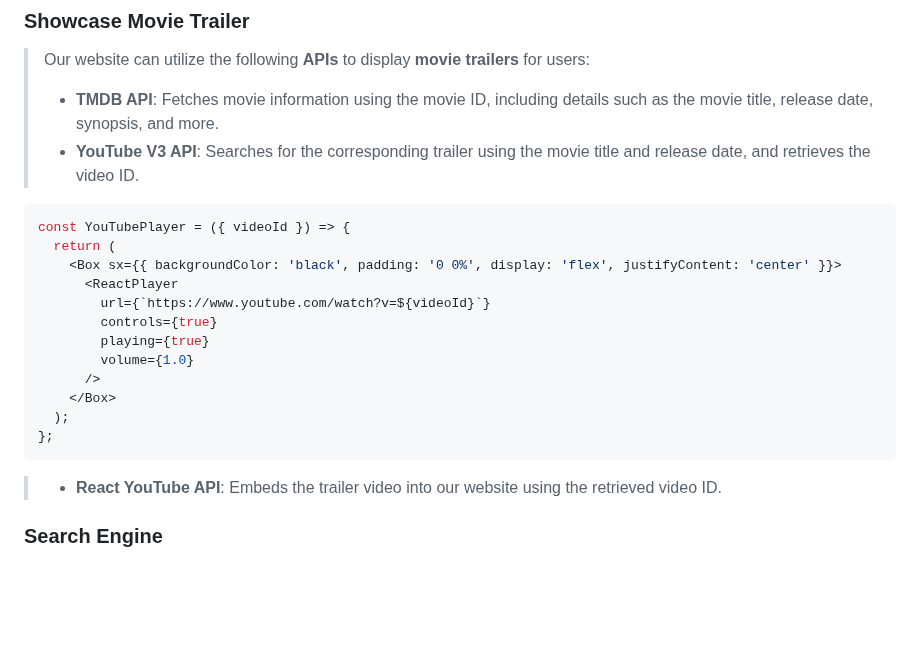
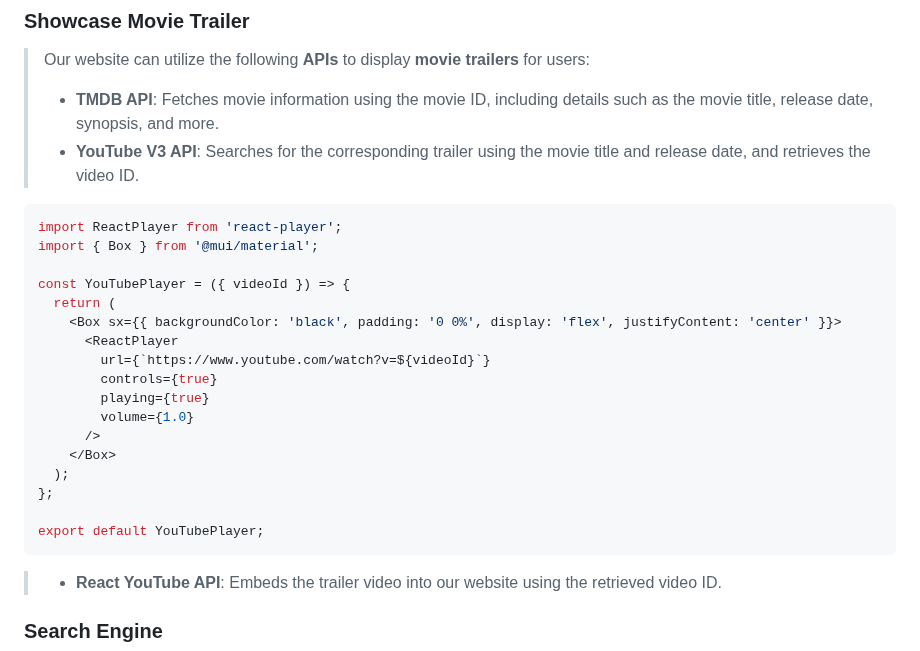
Before and after one commit to TNDC2002/PEproject, a Markdown page: documents/report.md, the part around the change. Rendered like a GitHub page; blank space fills up the shorter version.

````diff
--- a/documents/report.md
+++ b/documents/report.md
@@ -68,6 +68,9 @@
 >- **TMDB API**: Fetches movie information using the movie ID, including details such as the movie title, release date, synopsis, and more.
 >- **YouTube V3 API**: Searches for the corresponding trailer using the movie title and release date, and retrieves the video ID.
 ```javascript
+import ReactPlayer from 'react-player';
+import { Box } from '@mui/material';
+
 const YouTubePlayer = ({ videoId }) => {
   return (
     <Box sx={{ backgroundColor: 'black', padding: '0 0%', display: 'flex', justifyContent: 'center' }}>
@@ -80,6 +83,8 @@ const YouTubePlayer = ({ videoId }) => {
     </Box>
   );
 };
+
+export default YouTubePlayer;
 ```
 >- **React YouTube API**: Embeds the trailer video into our website using the retrieved video ID.
 ### Search Engine<a name="search-engine">
````
